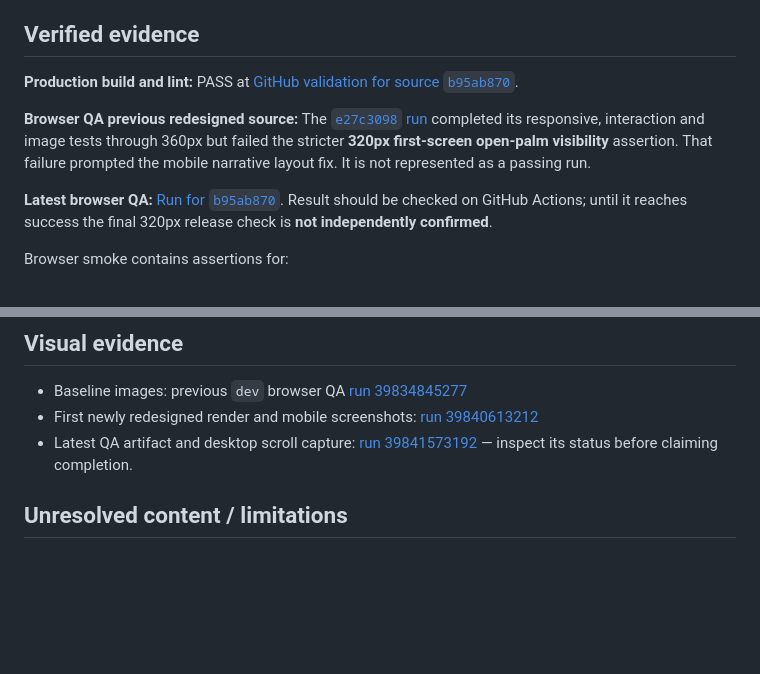
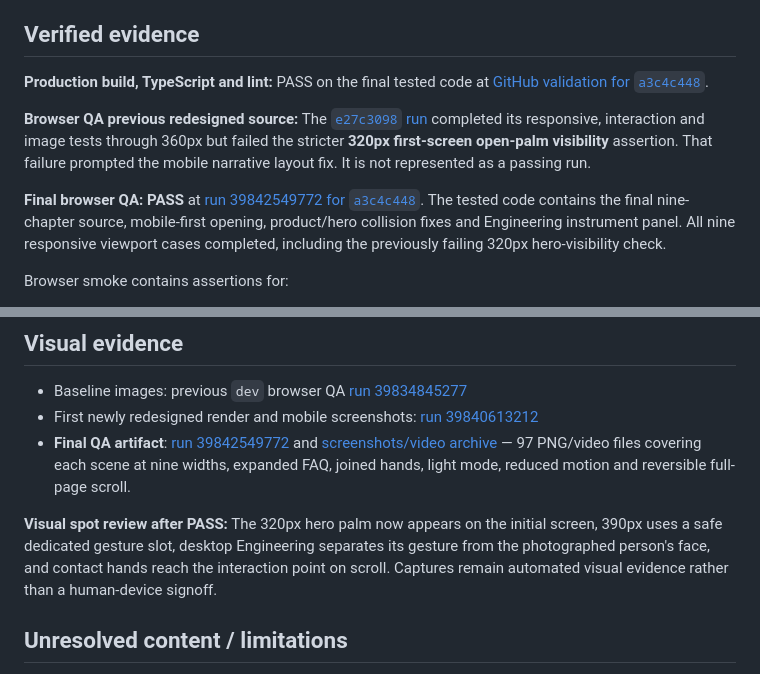
Before and after one commit to musammilvilayil/L7clone, a Markdown page: docs/QA_REPORT.md, 2 parts joined by grey strips. Rendered like a GitHub page; blank space fills up the shorter version.

Commit message:
docs(qa): record passing nine-viewport Chromium QA and screenshot/video evidence

```diff
--- a/docs/QA_REPORT.md
+++ b/docs/QA_REPORT.md
@@ -31,11 +31,11 @@ Nine source-backed scenes: Opening, Vision, About, Services, Products, Engineeri
 
 ## Verified evidence
 
-**Production build and lint:** PASS at [GitHub validation for source `b95ab870`](https://github.com/musammilvilayil/L7clone/actions/runs/39841573178).
+**Production build, TypeScript and lint:** PASS on the final tested code at [GitHub validation for `a3c4c448`](https://github.com/musammilvilayil/L7clone/actions/runs/39842549740).
 
 **Browser QA previous redesigned source:** The [`e27c3098` run](https://github.com/musammilvilayil/L7clone/actions/runs/39840613212) completed its responsive, interaction and image tests through 360px but failed the stricter **320px first-screen open-palm visibility** assertion. That failure prompted the mobile narrative layout fix. It is not represented as a passing run.
 
-**Latest browser QA:** [Run for `b95ab870`](https://github.com/musammilvilayil/L7clone/actions/runs/39841573192). Result should be checked on GitHub Actions; until it reaches success the final 320px release check is **not independently confirmed**.
+**Final browser QA:** **PASS** at [run 39842549772 for `a3c4c448`](https://github.com/musammilvilayil/L7clone/actions/runs/39842549772). The tested code contains the final nine-chapter source, mobile-first opening, product/hero collision fixes and Engineering instrument panel. All nine responsive viewport cases completed, including the previously failing 320px hero-visibility check.
 
 Browser smoke contains assertions for:
 - 320, 360, 375, 390, 430, 768, 1024, 1440 and 1920px viewports;
@@ -52,7 +52,10 @@ Browser smoke contains assertions for:
 
 - Baseline images: previous `dev` browser QA [run 39834845277](https://github.com/musammilvilayil/L7clone/actions/runs/39834845277)
 - First newly redesigned render and mobile screenshots: [run 39840613212](https://github.com/musammilvilayil/L7clone/actions/runs/39840613212)
-- Latest QA artifact and desktop scroll capture: [run 39841573192](https://github.com/musammilvilayil/L7clone/actions/runs/39841573192) — inspect its status before claiming completion.
+- **Final QA artifact**: [run 39842549772](https://github.com/musammilvilayil/L7clone/actions/runs/39842549772) and [screenshots/video archive](https://github.com/musammilvilayil/L7clone/actions/runs/39842549772/artifacts/12454730204) — 97 PNG/video files covering each scene at nine widths, expanded FAQ, joined hands, light mode, reduced motion and reversible full-page scroll.
+
+
+**Visual spot review after PASS:** The 320px hero palm now appears on the initial screen, 390px uses a safe dedicated gesture slot, desktop Engineering separates its gesture from the photographed person's face, and contact hands reach the interaction point on scroll. Captures remain automated visual evidence rather than a human-device signoff.
 
 ## Unresolved content / limitations
 
```
